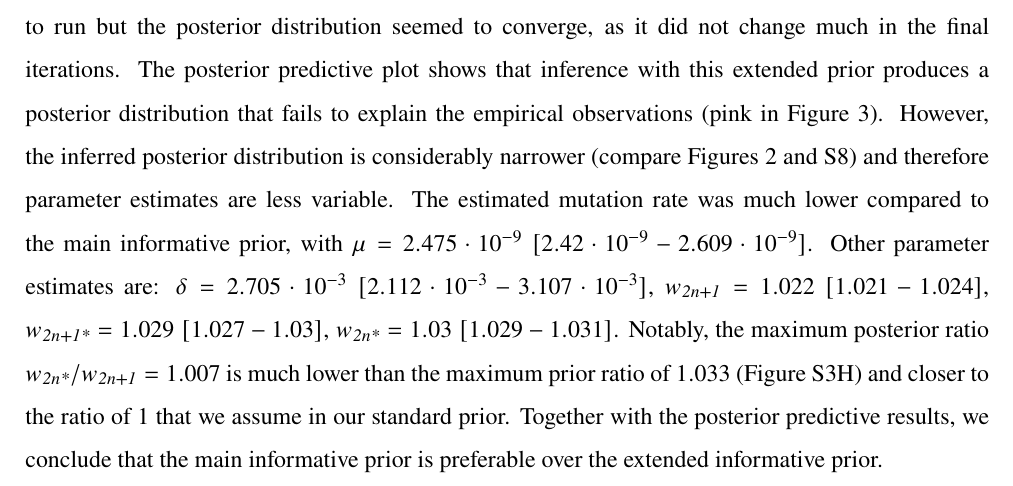
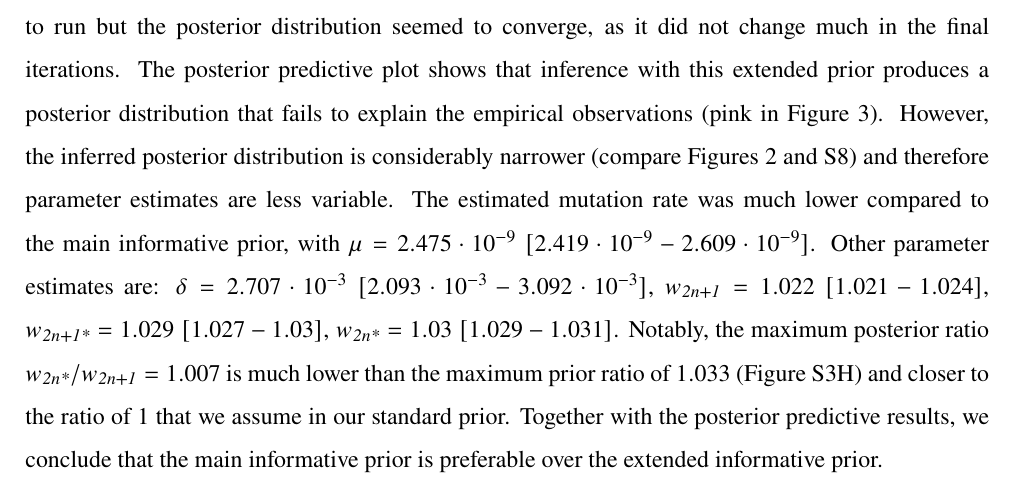
Before and after one commit to yoavram-lab/Heatrisomy, a LaTeX paper (ms/ms.tex): part of page 21 of 30, cut so that both start at the same text. Compiled offline with pdfLaTeX.

```diff
--- a/ms/ms.tex
+++ b/ms/ms.tex
@@ -524,7 +524,9 @@
 Inference took much longer to run but the posterior distribution seemed to converge, as it did not change much in the final iterations.
 The posterior predictive plot shows that inference with this extended prior produces a posterior distribution that fails to explain the empirical observations~(pink in Figure~\ref{fig:2n*-fixation}).
 However, the inferred posterior distribution is considerably narrower (compare \Cref{fig:posterior,fig:posterior-alt}) and therefore parameter estimates are less variable.
-The estimated mutation rate was much lower compared to the main informative prior, with $\mu=2.475\cdot10^{-9}\ [2.42\cdot10^{-9}-2.609\cdot10^{-9}]$. Other parameter estimates are: $\delta=2.705\cdot10^{-3}\ [2.112\cdot10^{-3}-3.107\cdot10^{-3}]$,
+The estimated mutation rate was much lower compared to the main informative prior,
+% generated with MAP-and-hdi.ipynb
+with $\mu=2.475\cdot10^{-9}\ [2.419\cdot10^{-9}-2.609\cdot10^{-9}]$. Other parameter estimates are: $\delta=2.707\cdot10^{-3}\ [2.093\cdot10^{-3}-3.092\cdot10^{-3}]$,
 $w_{\anwt}=1.022\ [1.021-1.024]$,
 $w_{\anmt}=1.029\ [1.027-1.03]$,
 $w_{\eumt}=1.03\ [1.029-1.031]$.
```
Also changed, not shown: figures/posterior-alt.pdf, 2 other files.
